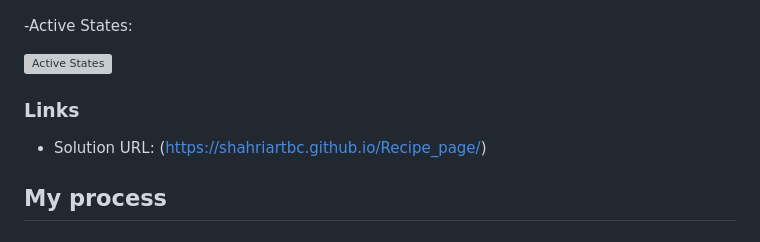
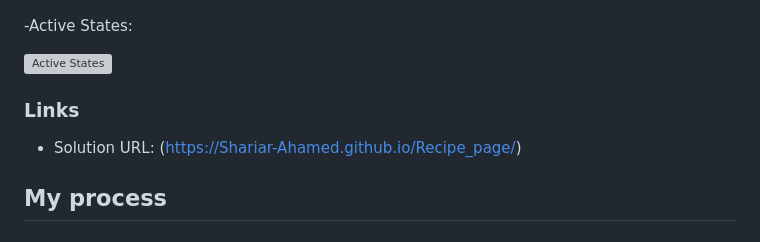
Before and after one commit to Shariar-Ahamed/Recipe_page, a Markdown page: README.md, the part around one of its changes. GitHub-like rendering; grey boxes are pictures that could not be loaded.

```diff
--- a/README.md
+++ b/README.md
@@ -35,7 +35,7 @@ This is a solution to the [Social links profile](https://www.frontendmentor.io/c
 
 ### Links
 
-- Solution URL: (https://shahriartbc.github.io/Recipe_page/)
+- Solution URL: (https://Shariar-Ahamed.github.io/Recipe_page/)
 
 ## My process
 
```
Also changed, not shown: other parts of README.md (+1 -1 lines).
